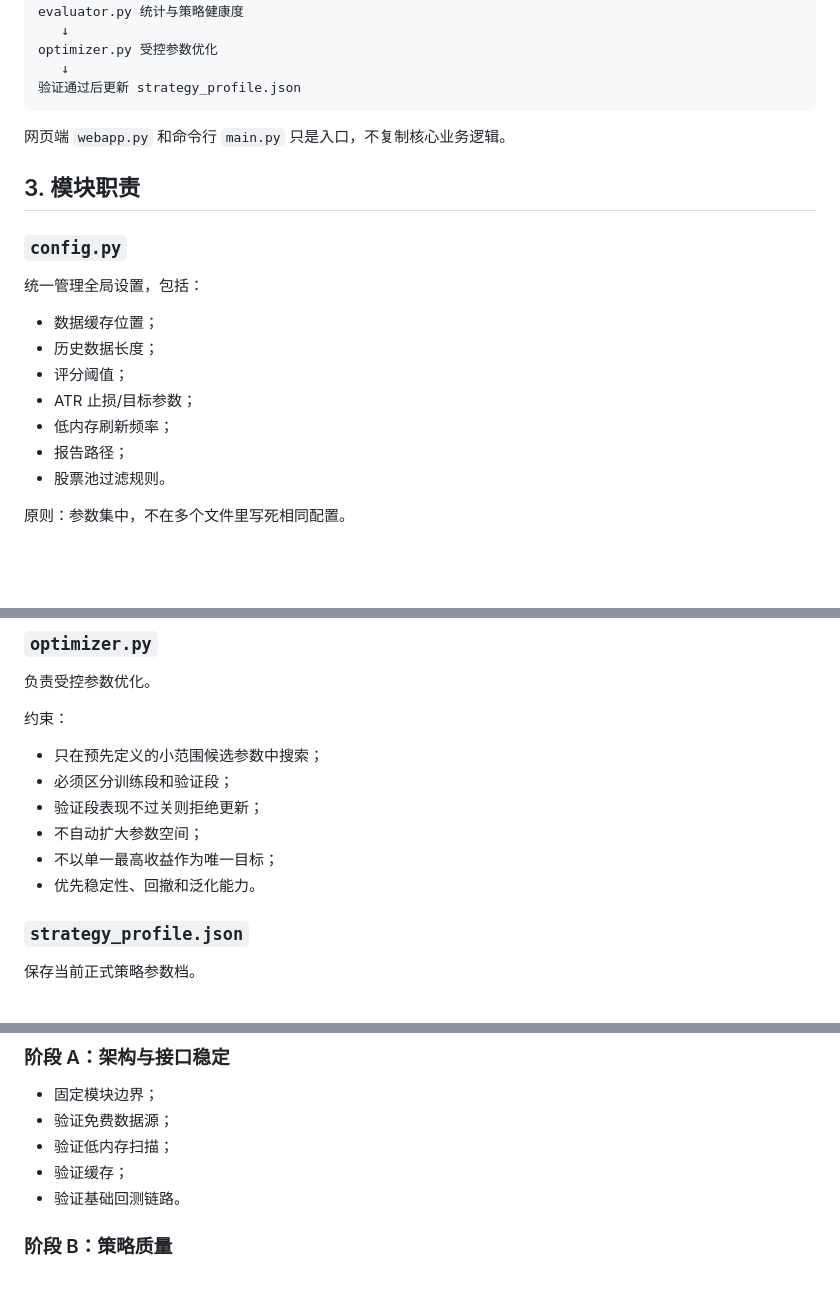
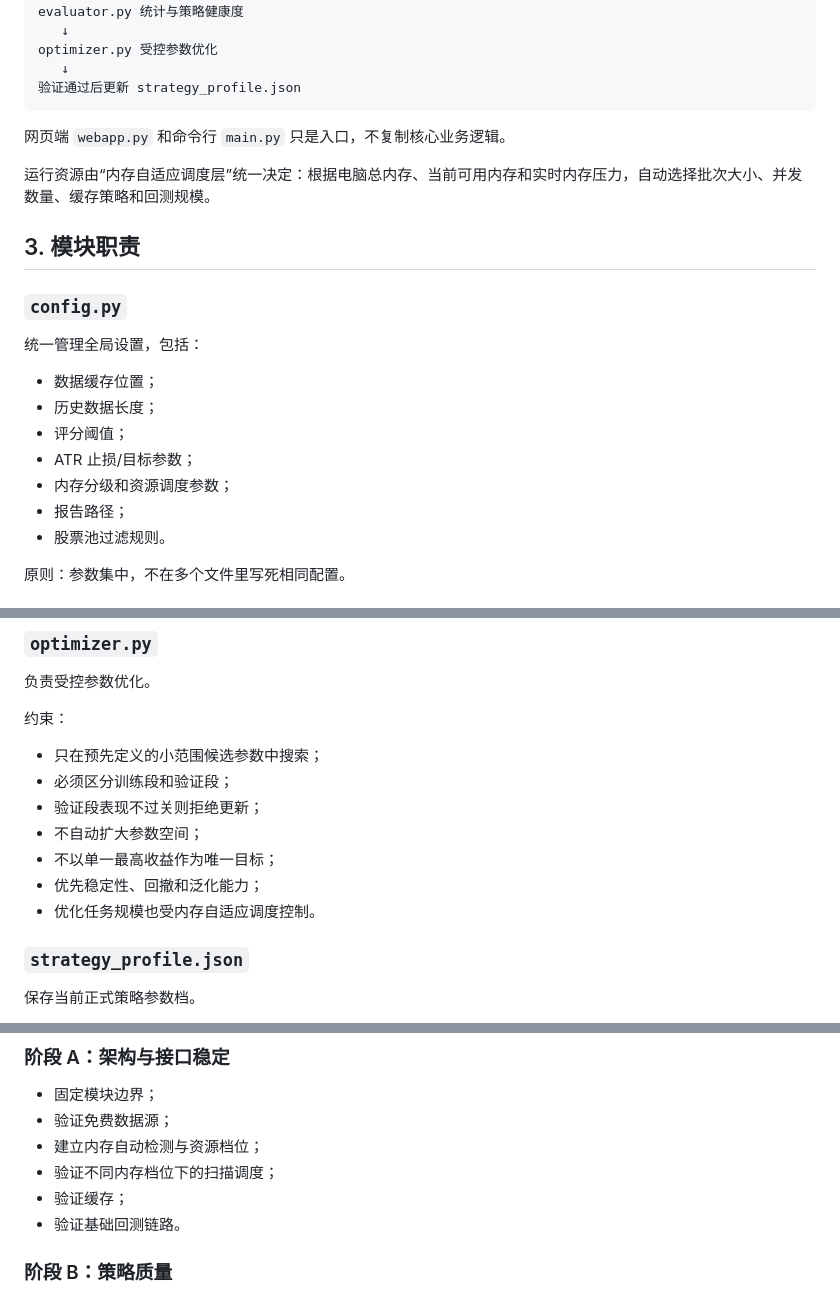
Before and after one commit to xsd3901-rgb/-a, a Markdown page: ARCHITECTURE.md, 3 parts joined by grey strips. Rendered like a GitHub page; blank space fills up the shorter version.

```diff
--- a/ARCHITECTURE.md
+++ b/ARCHITECTURE.md
@@ -44,6 +44,8 @@ optimizer.py 受控参数优化
 
 网页端 `webapp.py` 和命令行 `main.py` 只是入口，不复制核心业务逻辑。
 
+运行资源由“内存自适应调度层”统一决定：根据电脑总内存、当前可用内存和实时内存压力，自动选择批次大小、并发数量、缓存策略和回测规模。
+
 ## 3. 模块职责
 
 ### `config.py`
@@ -54,7 +56,7 @@ optimizer.py 受控参数优化
 - 历史数据长度；
 - 评分阈值；
 - ATR 止损/目标参数；
-- 低内存刷新频率；
+- 内存分级和资源调度参数；
 - 报告路径；
 - 股票池过滤规则。
 
@@ -157,7 +160,8 @@ optimizer.py 受控参数优化
 - 验证段表现不过关则拒绝更新；
 - 不自动扩大参数空间；
 - 不以单一最高收益作为唯一目标；
-- 优先稳定性、回撤和泛化能力。
+- 优先稳定性、回撤和泛化能力；
+- 优化任务规模也受内存自适应调度控制。
 
 ### `strategy_profile.json`
 
@@ -272,7 +299,8 @@ optimizer.py 受控参数优化
 
 - 固定模块边界；
 - 验证免费数据源；
-- 验证低内存扫描；
+- 建立内存自动检测与资源档位；
+- 验证不同内存档位下的扫描调度；
 - 验证缓存；
 - 验证基础回测链路。
 
```
Also changed, not shown: other parts of ARCHITECTURE.md (+43 -18 lines).
